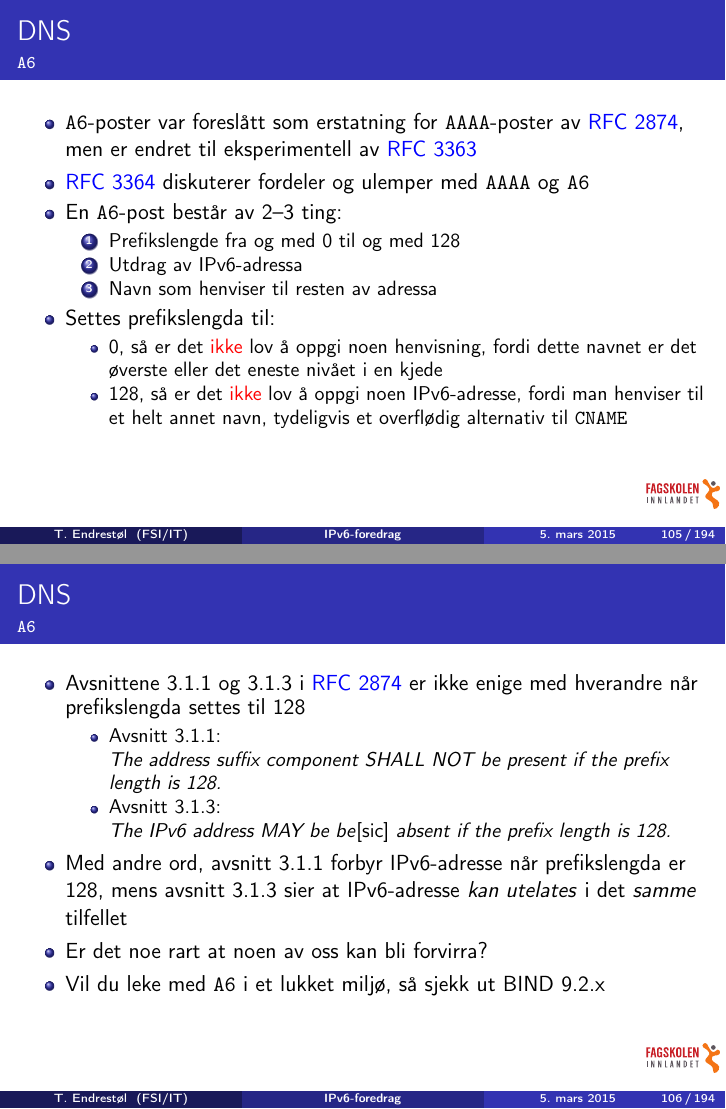
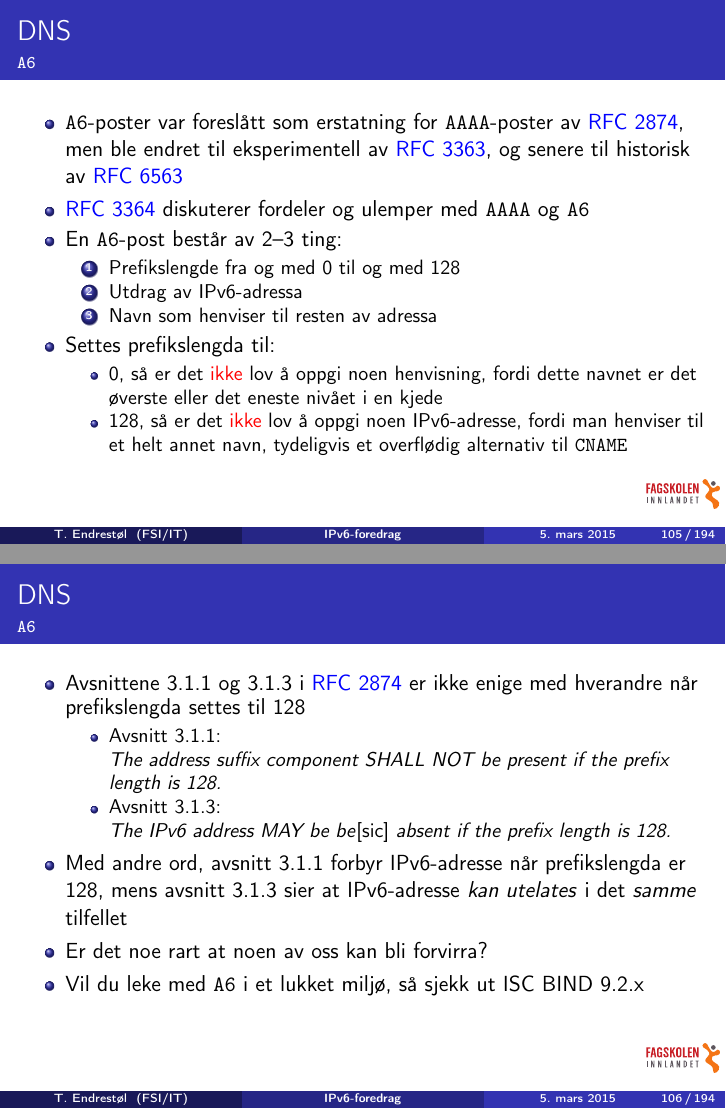
Before and after one commit to Decicus/IPv6, LaTeX slides (ipv6-foredrag.handout.tex, which reads ipv6-foredrag.tex): pages 105 and 106 of 194, joined at a grey line. Compiled offline with pdfLaTeX.

Commit message:
La inn referanse til RFC 6563 som endret RFC 2874 fra eksperimentell til historisk. Gjorde A6-eksemplene mer estetisk tilfredsstillende.

```diff
--- a/ipv6-foredrag.tex
+++ b/ipv6-foredrag.tex
@@ -2030,10 +2030,11 @@ $ORIGIN 1.0.0.0.0.0.1.1.0.0.7.0.1.0.0.2.ip6.arpa.
   \pause
   \begin{itemize}[<+->]
   \item \texttt{A6}-poster var foreslått som erstatning for
-    \texttt{AAAA}-poster av \rfc{2874}, men er endret til
-    eksperimentell av \rfc{3363}
-  \item \rfc{3364} diskuterer
-    fordeler og ulemper med \texttt{AAAA} og \texttt{A6}
+    \texttt{AAAA}-poster av \rfc{2874}, men ble endret til
+    eksperimentell av \rfc{3363}, og senere til historisk av
+    \rfc{6563}
+  \item \rfc{3364} diskuterer fordeler og ulemper med \texttt{AAAA} og
+    \texttt{A6}
   \item En \texttt{A6}-post består av 2--3 ting:
     \begin{enumerate}[<+->]
     \item Prefikslengde fra og med \(0\) til og med \(128\)
@@ -2072,7 +2073,7 @@ $ORIGIN 1.0.0.0.0.0.1.1.0.0.7.0.1.0.0.2.ip6.arpa.
     \textit{kan utelates\/} i det \textit{samme\/} tilfellet
   \item Er det noe rart at noen av oss kan bli forvirra?
   \item Vil du leke med \texttt{A6} i et lukket miljø, så sjekk ut
-    BIND~9.2.x
+    ISC BIND~9.2.x
   \end{itemize}
 \end{frame}
 
```
Also changed, not shown: ipv6-foredrag.tex (16 more changed lines).
